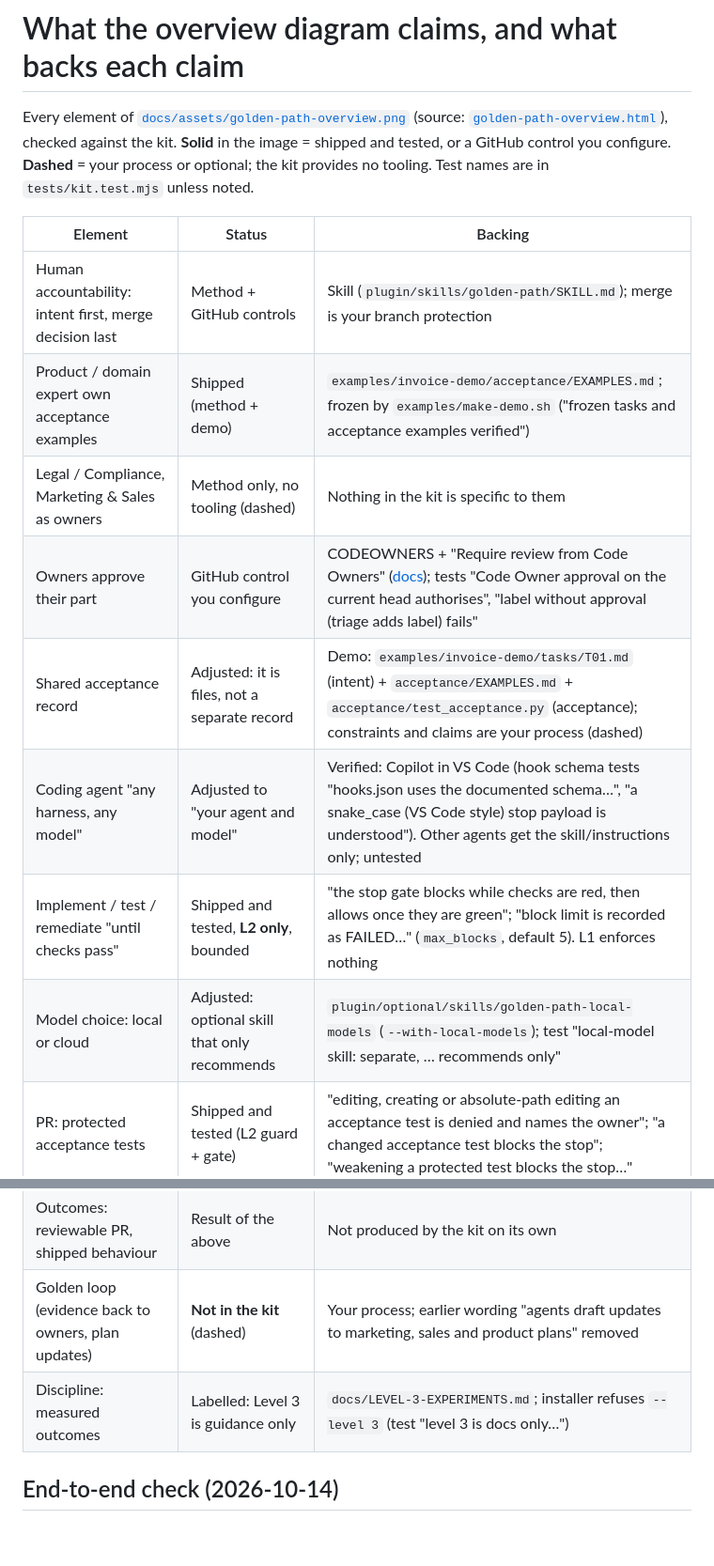
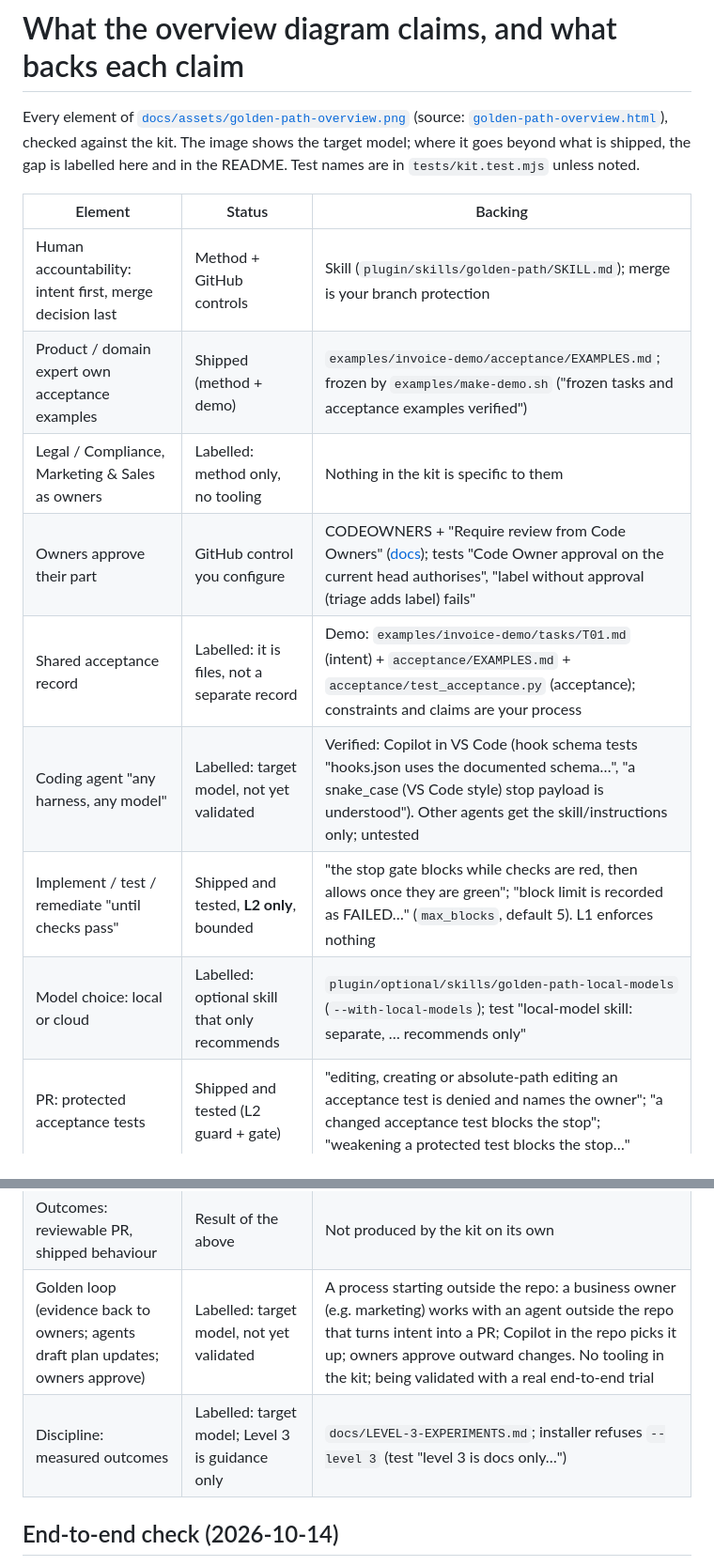
Before and after one commit to krnese/golden-path, a Markdown page: docs/overview-claims.md, 2 parts joined by grey strips. Shown: that part at 94% size. GitHub-like rendering; blank space fills up the shorter version.

```diff
--- a/docs/overview-claims.md
+++ b/docs/overview-claims.md
@@ -1,26 +1,25 @@
 # What the overview diagram claims, and what backs each claim
 
 Every element of [`docs/assets/golden-path-overview.png`](assets/golden-path-overview.png) (source:
-[`golden-path-overview.html`](assets/golden-path-overview.html)), checked against the kit. **Solid** in the
-image = shipped and tested, or a GitHub control you configure. **Dashed** = your process or optional; the kit
-provides no tooling. Test names are in `tests/kit.test.mjs` unless noted.
+[`golden-path-overview.html`](assets/golden-path-overview.html)), checked against the kit. The image shows the target
+model; where it goes beyond what is shipped, the gap is labelled here and in the README. Test names are in `tests/kit.test.mjs` unless noted.
 
 | Element | Status | Backing |
 |---|---|---|
 | Human accountability: intent first, merge decision last | Method + GitHub controls | Skill (`plugin/skills/golden-path/SKILL.md`); merge is your branch protection |
 | Product / domain expert own acceptance examples | Shipped (method + demo) | `examples/invoice-demo/acceptance/EXAMPLES.md`; frozen by `examples/make-demo.sh` ("frozen tasks and acceptance examples verified") |
-| Legal / Compliance, Marketing & Sales as owners | Method only, no tooling (dashed) | Nothing in the kit is specific to them |
+| Legal / Compliance, Marketing & Sales as owners | Labelled: method only, no tooling | Nothing in the kit is specific to them |
 | Owners approve their part | GitHub control you configure | CODEOWNERS + "Require review from Code Owners" ([docs](https://docs.github.com/en/repositories/managing-your-repositorys-settings-and-features/customizing-your-repository/about-code-owners)); tests "Code Owner approval on the current head authorises", "label without approval (triage adds label) fails" |
-| Shared acceptance record | Adjusted: it is files, not a separate record | Demo: `examples/invoice-demo/tasks/T01.md` (intent) + `acceptance/EXAMPLES.md` + `acceptance/test_acceptance.py` (acceptance); constraints and claims are your process (dashed) |
-| Coding agent "any harness, any model" | Adjusted to "your agent and model" | Verified: Copilot in VS Code (hook schema tests "hooks.json uses the documented schema…", "a snake_case (VS Code style) stop payload is understood"). Other agents get the skill/instructions only; untested |
+| Shared acceptance record | Labelled: it is files, not a separate record | Demo: `examples/invoice-demo/tasks/T01.md` (intent) + `acceptance/EXAMPLES.md` + `acceptance/test_acceptance.py` (acceptance); constraints and claims are your process |
+| Coding agent "any harness, any model" | Labelled: target model, not yet validated | Verified: Copilot in VS Code (hook schema tests "hooks.json uses the documented schema…", "a snake_case (VS Code style) stop payload is understood"). Other agents get the skill/instructions only; untested |
 | Implement / test / remediate "until checks pass" | Shipped and tested, **L2 only**, bounded | "the stop gate blocks while checks are red, then allows once they are green"; "block limit is recorded as FAILED…" (`max_blocks`, default 5). L1 enforces nothing |
-| Model choice: local or cloud | Adjusted: optional skill that only recommends | `plugin/optional/skills/golden-path-local-models` (`--with-local-models`); test "local-model skill: separate, … recommends only" |
+| Model choice: local or cloud | Labelled: optional skill that only recommends | `plugin/optional/skills/golden-path-local-models` (`--with-local-models`); test "local-model skill: separate, … recommends only" |
 | PR: protected acceptance tests | Shipped and tested (L2 guard + gate) | "editing, creating or absolute-path editing an acceptance test is denied and names the owner"; "a changed acceptance test blocks the stop"; "weakening a protected test blocks the stop…" |
 | PR: evidence | Method (skill's Report step); optional CI template | `--with-ci` → `.github/workflows/golden-path-check.yml` in your repo; test "CI template compares against the fixed PR base commit" |
 | Durable boundary: CI, branch protection, code-owner review | GitHub controls you configure | [Protected branches](https://docs.github.com/en/repositories/configuring-branches-and-merges-in-your-repository/managing-protected-branches/about-protected-branches); the kit adds no gate of its own |
 | Outcomes: reviewable PR, shipped behaviour | Result of the above | Not produced by the kit on its own |
-| Golden loop (evidence back to owners, plan updates) | **Not in the kit** (dashed) | Your process; earlier wording "agents draft updates to marketing, sales and product plans" removed |
-| Discipline: measured outcomes | Labelled: Level 3 is guidance only | `docs/LEVEL-3-EXPERIMENTS.md`; installer refuses `--level 3` (test "level 3 is docs only…") |
+| Golden loop (evidence back to owners; agents draft plan updates; owners approve) | Labelled: target model, not yet validated | A process starting outside the repo: a business owner (e.g. marketing) works with an agent outside the repo that turns intent into a PR; Copilot in the repo picks it up; owners approve outward changes. No tooling in the kit; being validated with a real end-to-end trial |
+| Discipline: measured outcomes | Labelled: target model; Level 3 is guidance only | `docs/LEVEL-3-EXPERIMENTS.md`; installer refuses `--level 3` (test "level 3 is docs only…") |
 
 ## End-to-end check (2026-10-14)
 
```
Also changed, not shown: CHANGELOG.md (+2 -1 lines), README.md (+25 -10 lines), docs/assets/golden-path-overview.png, 1 other file.
